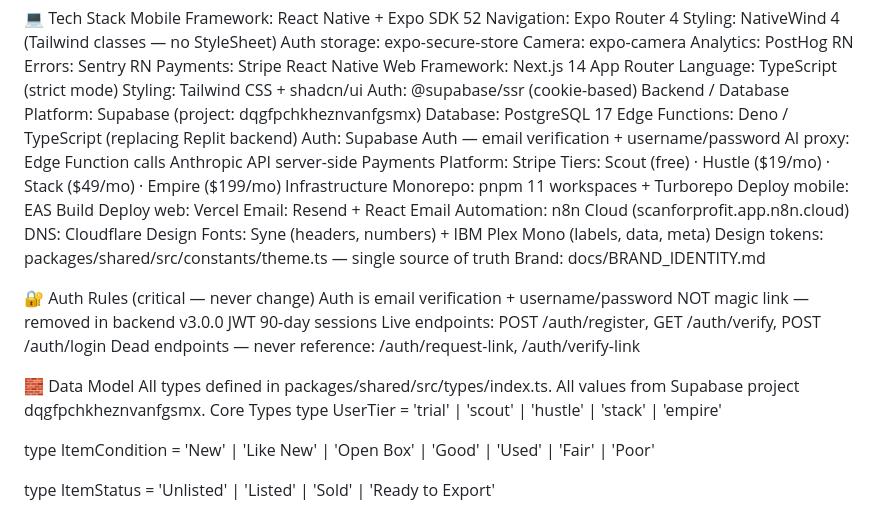
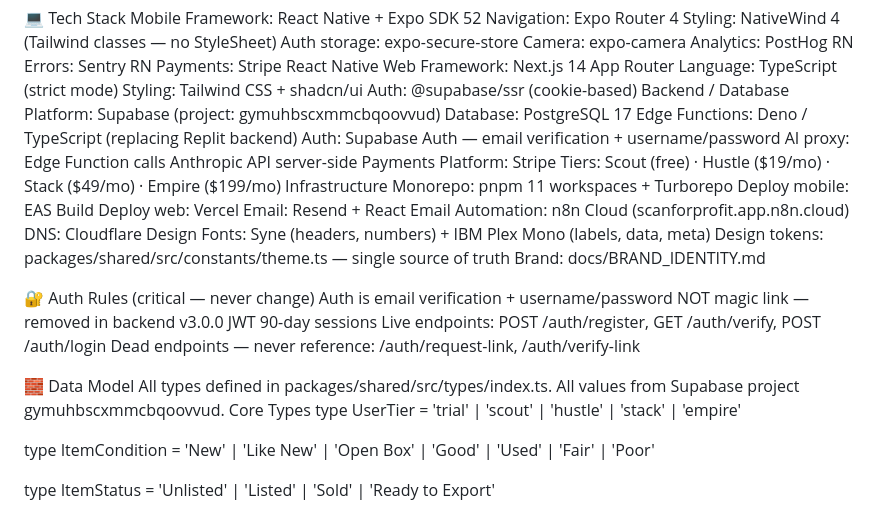
Before and after one commit to bbaker71313/flippd, a Markdown page: CLAUDE.md, the part around one of its changes. GitHub-like rendering.

Commit message:
fix: correct Supabase project ID to gymuhbscxmmcbqoovvud throughout

```diff
--- a/CLAUDE.md
+++ b/CLAUDE.md
@@ -183,7 +176,7 @@ Language: TypeScript (strict mode)
 Styling: Tailwind CSS + shadcn/ui
 Auth: @supabase/ssr (cookie-based)
 Backend / Database
-Platform: Supabase (project: dqgfpchkheznvanfgsmx)
+Platform: Supabase (project: gymuhbscxmmcbqoovvud)
 Database: PostgreSQL 17
 Edge Functions: Deno / TypeScript (replacing Replit backend)
 Auth: Supabase Auth — email verification + username/password
@@ -213,7 +206,7 @@ Dead endpoints — never reference: /auth/request-link, /auth/verify-link
 
 
 🧱 Data Model
-All types defined in packages/shared/src/types/index.ts. All values from Supabase project dqgfpchkheznvanfgsmx.
+All types defined in packages/shared/src/types/index.ts. All values from Supabase project gymuhbscxmmcbqoovvud.
 Core Types
 type UserTier = 'trial' | 'scout' | 'hustle' | 'stack' | 'empire'
 
```
Also changed, not shown: other parts of CLAUDE.md (+0 -14 lines).
